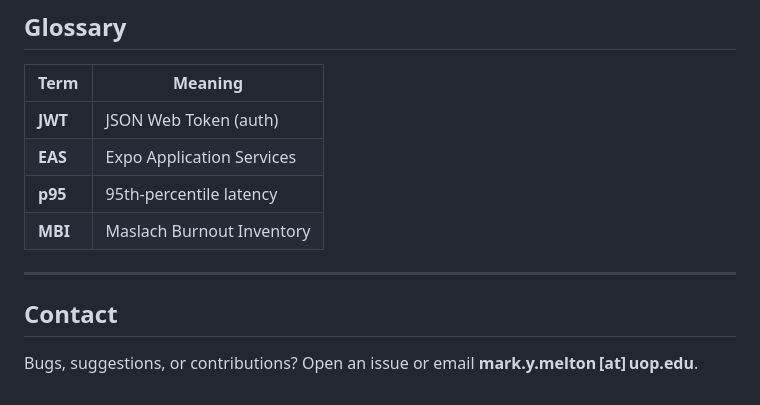
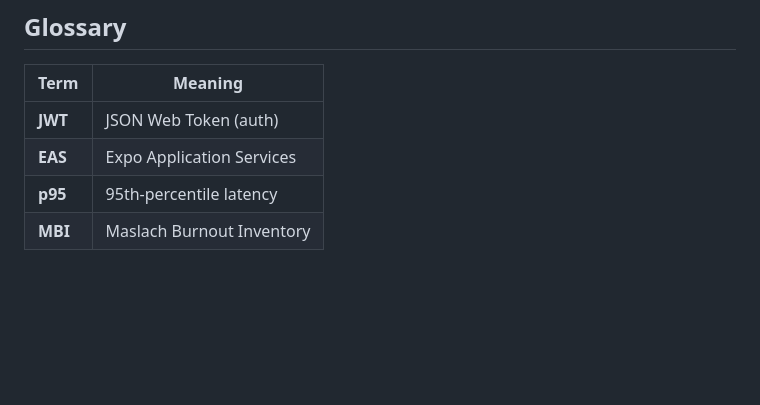
Before and after one commit to coommark/burnout_app_mobile, a Markdown page: README.md, the part around the change. GitHub-like rendering; blank space fills up the shorter version.

```diff
--- a/README.md
+++ b/README.md
@@ -176,9 +176,3 @@ Covers auth, assessment, dashboard, and profile flows.
 | **EAS** | Expo Application Services |
 | **p95** | 95th‑percentile latency   |
 | **MBI** | Maslach Burnout Inventory |
-
----
-
-## Contact
-
-Bugs, suggestions, or contributions? Open an issue or email **mark.y.melton [at] uop.edu**.
```
